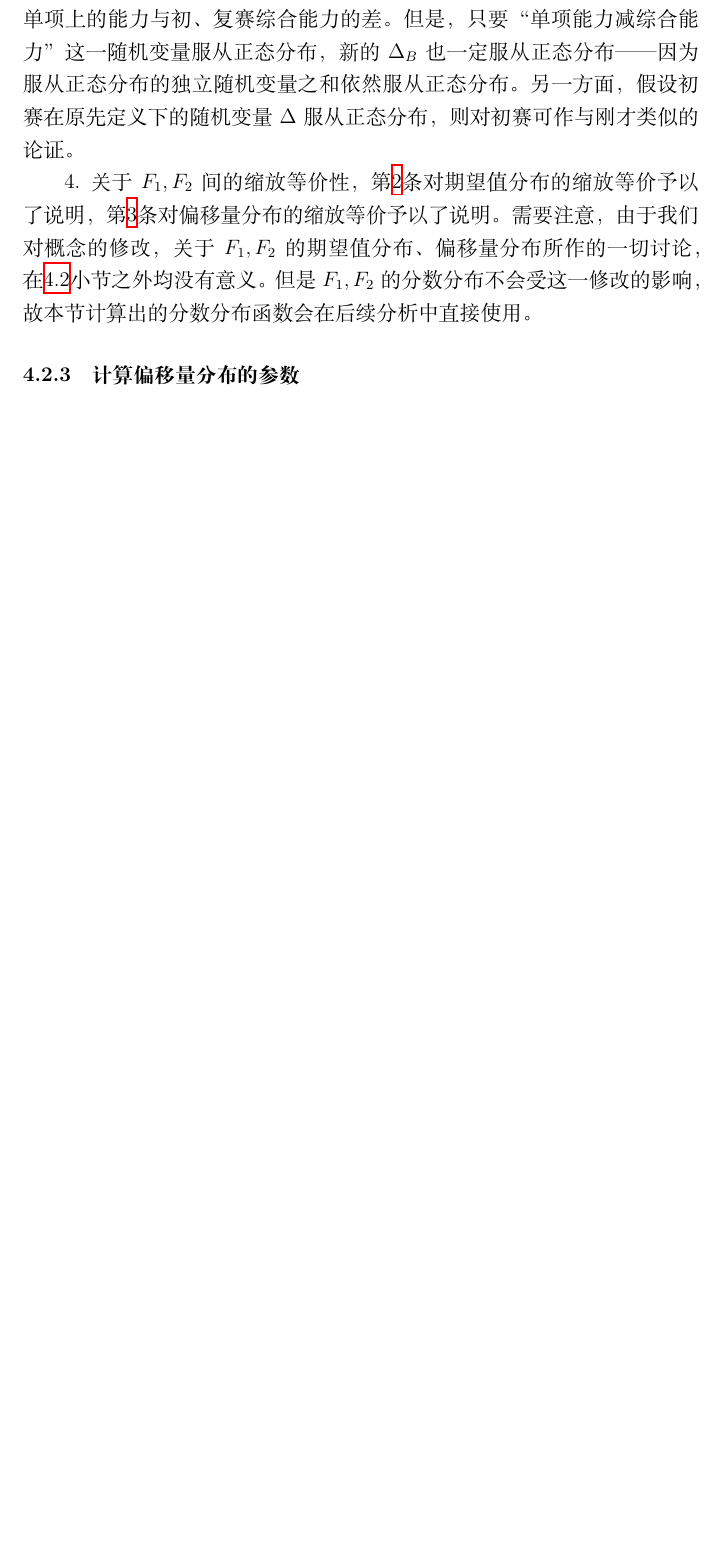
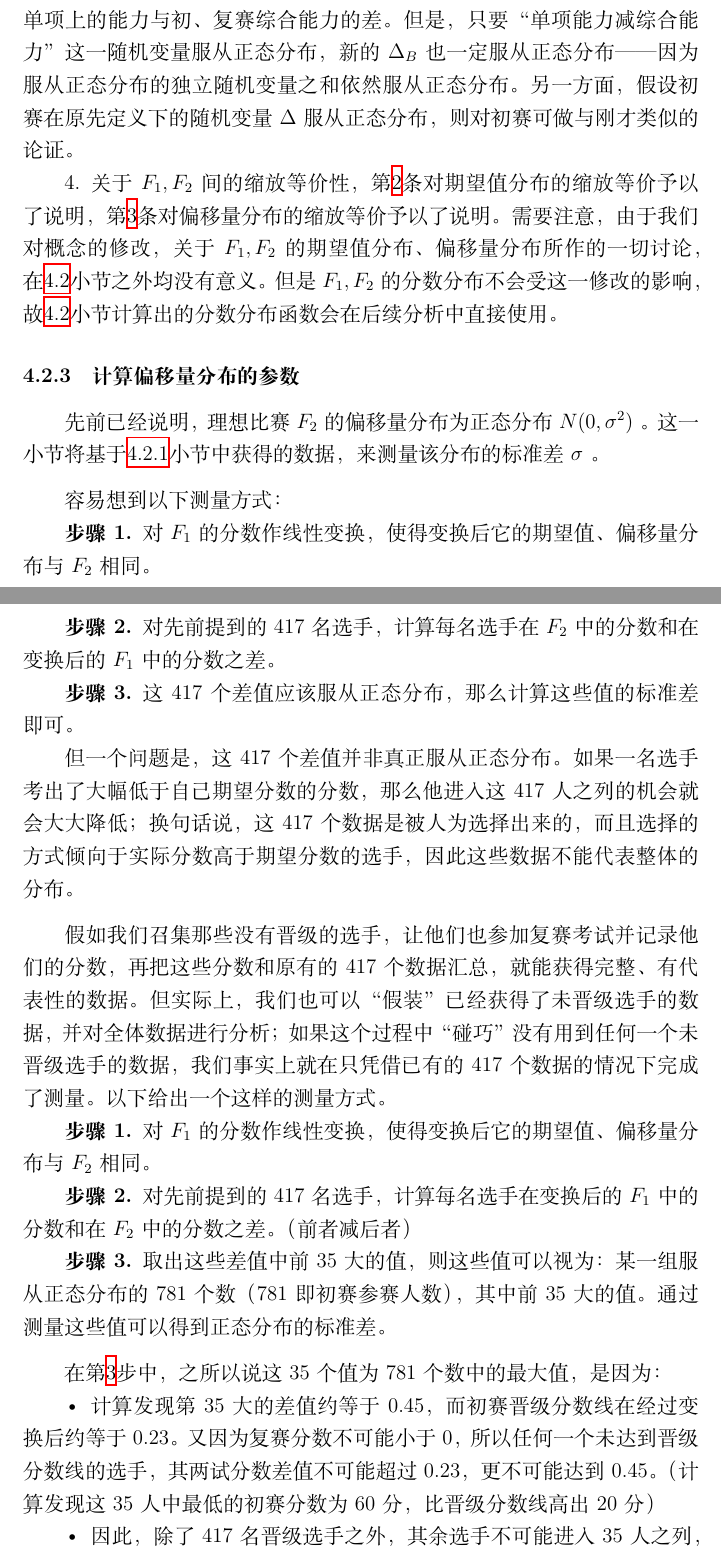
Before and after one commit to TianyiQ/ioi2021-thesis, a LaTeX document (article.tex, which reads main.tex): part of page 27 of 28 before the commit and two parts of pages 27 and 28 of 30 after it, the two joined at a grey line, cut so that both start at the same text, the shorter picture padded with empty space. Compiled offline with XeLaTeX.

Commit message:
add measuring of sigma (part)

```diff
--- a/main.tex
+++ b/main.tex
@@ -680,5 +683,37 @@
-                \item \label{step:argumentForAssumptionOnPreliminaryRoundStep3} 这样更改后，复赛作为现实比赛（记为 $B$ ），它在命题\ref{def:realIdealCorrespondence}中定义的随机变量$\Delta_B$的值也发生了变化。原先$\Delta_B$的取值等于选手实际表现与真实能力（即期望表现）的差；现在它的值还要在此基础上加上选手在复赛单项上的能力与初、复赛综合能力的差。但是，只要“单项能力减综合能力”这一随机变量服从正态分布，新的$\Delta_B$也一定服从正态分布——因为服从正态分布的独立随机变量之和依然服从正态分布。另一方面，假设初赛在原先定义下的随机变量$\Delta$服从正态分布，则对初赛可作与刚才类似的论证。
-                \item 关于 $F_1,F_2$ 间的缩放等价性，第\ref{step:argumentForAssumptionOnPreliminaryRoundStep2}条对期望值分布的缩放等价予以了说明，第\ref{step:argumentForAssumptionOnPreliminaryRoundStep3}条对偏移量分布的缩放等价予以了说明。需要注意，由于我们对概念的修改，关于 $F_1,F_2$ 的期望值分布、偏移量分布所作的一切讨论，在\ref{sec:analysisOfBothRounds}小节之外均没有意义。但是 $F_1,F_2$ 的分数分布不会受这一修改的影响，故本节计算出的分数分布函数会在后续分析中直接使用。
+                \item \label{step:argumentForAssumptionOnPreliminaryRoundStep2} 为了使前述断言仍然成立，在\ref{sec:analysisOfBothRounds}小节内，我们需暂时改变命题\ref{def:realIdealCorrespondence}中“期望得分”这一概念的所指，将其改为：一名选手在初赛、复赛中（在按最高分和标准差折算后）期望分数的平均值。这会改变从现实比赛构造理想比赛的方式，并使得初、复赛所对应理想比赛的期望值分布和偏移量分布发生变化，变化后初、复赛所对应的理想比赛分别记作 $F_1,F_2$ （ $F_2$ 在各方面对应于变化前的 $A$ ）。显然，此时 $F_1,F_2$ 的期望值分布在经过缩放后是相同的。
+                \item \label{step:argumentForAssumptionOnPreliminaryRoundStep3} 这样更改后，复赛作为现实比赛（记为 $B$ ），它在命题\ref{def:realIdealCorrespondence}中定义的随机变量$\Delta_B$的值也发生了变化。原先$\Delta_B$的取值等于选手实际表现与真实能力（即期望表现）的差；现在它的值还要在此基础上加上选手在复赛单项上的能力与初、复赛综合能力的差。但是，只要“单项能力减综合能力”这一随机变量服从正态分布，新的$\Delta_B$也一定服从正态分布——因为服从正态分布的独立随机变量之和依然服从正态分布。另一方面，假设初赛在原先定义下的随机变量$\Delta$服从正态分布，则对初赛可做与刚才类似的论证。
+                \item 关于 $F_1,F_2$ 间的缩放等价性，第\ref{step:argumentForAssumptionOnPreliminaryRoundStep2}条对期望值分布的缩放等价予以了说明，第\ref{step:argumentForAssumptionOnPreliminaryRoundStep3}条对偏移量分布的缩放等价予以了说明。需要注意，由于我们对概念的修改，关于 $F_1,F_2$ 的期望值分布、偏移量分布所作的一切讨论，在\ref{sec:analysisOfBothRounds}小节之外均没有意义。但是 $F_1,F_2$ 的分数分布不会受这一修改的影响，故\ref{sec:analysisOfBothRounds}小节计算出的分数分布函数会在后续分析中直接使用。
             \end{asparaenum}
 
         \subsubsection{计算偏移量分布的参数}\label{sec:parameterOfDeltaDistribution}
+
+            先前已经说明，理想比赛 $F_2$ 的偏移量分布为正态分布 $N(0,\sigma^2)$ 。这一小节将基于\ref{sec:dataOfPreliminaryRound}小节中获得的数据，来测量该分布的标准差 $\sigma$ 。
+
+            \vspace{1.5ex}
+
+            容易想到以下测量方式：
+            \begin{asparaenum}[\bfseries{步骤} 1.]
+                \item 对 $F_1$ 的分数作线性变换，使得变换后它的期望值、偏移量分布与 $F_2$ 相同。
+                \item 对先前提到的417名选手，计算每名选手在 $F_2$ 中的分数和在变换后的 $F_1$ 中的分数之差。
+                \item 这417个差值应该服从正态分布，那么计算这些值的标准差即可。
+            \end{asparaenum}
+
+            但一个问题是，这417个差值并非真正服从正态分布。如果一名选手考出了大幅低于自己期望分数的分数，那么他进入这417人之列的机会就会大大降低；换句话说，这417个数据是被人为选择出来的，而且选择的方式倾向于实际分数高于期望分数的选手，因此这些数据不能代表整体的分布。
+
+            \vspace{1.5ex}
+
+            假如我们召集那些没有晋级的选手，让他们也参加复赛考试并记录他们的分数，再把这些分数和原有的417个数据汇总，就能获得完整、有代表性的数据。但实际上，我们也可以“假装”已经获得了未晋级选手的数据，并对全体数据进行分析；如果这个过程中“碰巧”没有用到任何一个未晋级选手的数据，我们事实上就在只凭借已有的417个数据的情况下完成了测量。以下给出一个这样的测量方式。
+
+            \begin{asparaenum}[\bfseries{步骤} 1.]
+                \item \label{step:measureSigmaStep1} 对 $F_1$ 的分数作线性变换，使得变换后它的期望值、偏移量分布与 $F_2$ 相同。
+                \item 对先前提到的417名选手，计算每名选手在变换后的 $F_1$ 中的分数和在 $F_2$ 中的分数之差。（前者减后者）
+                \item \label{step:measureSigmaStep3} 取出这些差值中前35大的值，则这些值可以视为：某一组服从正态分布的781个数（781即初赛参赛人数），其中前35大的值。通过测量这些值可以得到正态分布的标准差。
+            \end{asparaenum}
+
+            \vspace{1.5ex}
+
+            在第\ref{step:measureSigmaStep3}步中，之所以说这35个值为781个数中的最大值，是因为：
+            \begin{asparaitem}
+                \item 计算发现第35大的差值约等于$0.45$，而初赛晋级分数线在经过变换后约等于$0.23$。又因为复赛分数不可能小于$0$，所以任何一个未达到晋级分数线的选手，其两试分数差值不可能超过$0.23$，更不可能达到$0.45$。（计算发现这35人中最低的初赛分数为60分，比晋级分数线高出20分）
+                \item 因此，除了417名晋级选手之外，其余选手不可能进入35人之列，故只考虑已有的417个数据是充分的。
+            \end{asparaitem}
```
Also changed, not shown: fig/plottingAvgScores.pdf, main.tex (20 more changed lines), 2 other files.
